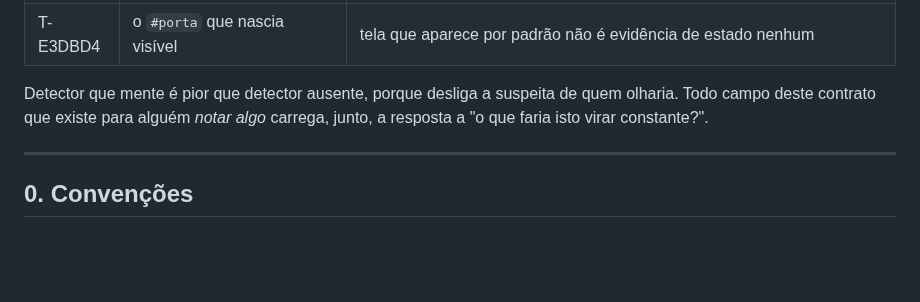
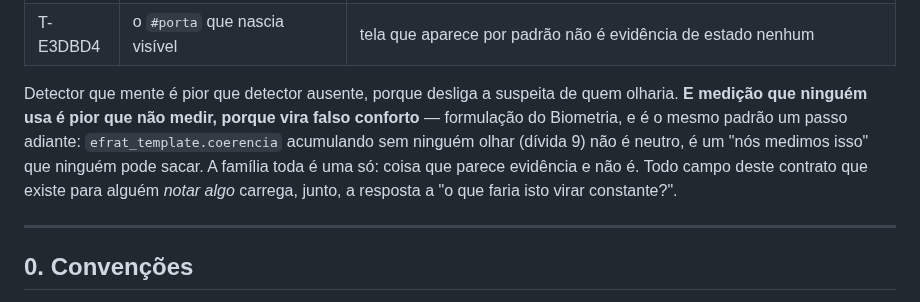
Before and after one commit to BRL4528/control_face_id, a Markdown page: docs/fase3-contrato.md, the part around the change. Drawn GitHub-style; blank space fills up the shorter version.

Commit message:
T-65D806: o principio ganha a formulacao do Biometria sobre medicao nao usada
"Medicao que ninguem usa e pior que nao medir, porque vira falso conforto" — mesma familia
de "detector que mente e pior que detector ausente", um passo adiante. efrat_template.
coerencia acumulando sem ninguem olhar (divida 9) nao e neutro: e um "nos medimos isso" que
ninguem pode sacar. A familia toda e uma so: coisa que parece evidencia e nao e.

Co-Authored-By: Claude Opus 5 <noreply@anthropic.com>

```diff
--- a/docs/fase3-contrato.md
+++ b/docs/fase3-contrato.md
@@ -64,7 +64,10 @@ Nomeado porque a fase inteira o reencontrou em lugares sem relação nenhuma ent
 | T-E3DBD4 | o `#porta` que nascia visível | tela que aparece por padrão não é evidência de estado nenhum |
 
 Detector que mente é pior que detector ausente, porque desliga a suspeita de quem
-olharia. Todo campo deste contrato que existe para alguém *notar algo* carrega, junto,
+olharia. **E medição que ninguém usa é pior que não medir, porque vira falso conforto** —
+formulação do Biometria, e é o mesmo padrão um passo adiante: `efrat_template.coerencia`
+acumulando sem ninguém olhar (dívida 9) não é neutro, é um "nós medimos isso" que ninguém
+pode sacar. A família toda é uma só: coisa que parece evidência e não é. Todo campo deste contrato que existe para alguém *notar algo* carrega, junto,
 a resposta a "o que faria isto virar constante?".
 
 ---
```
